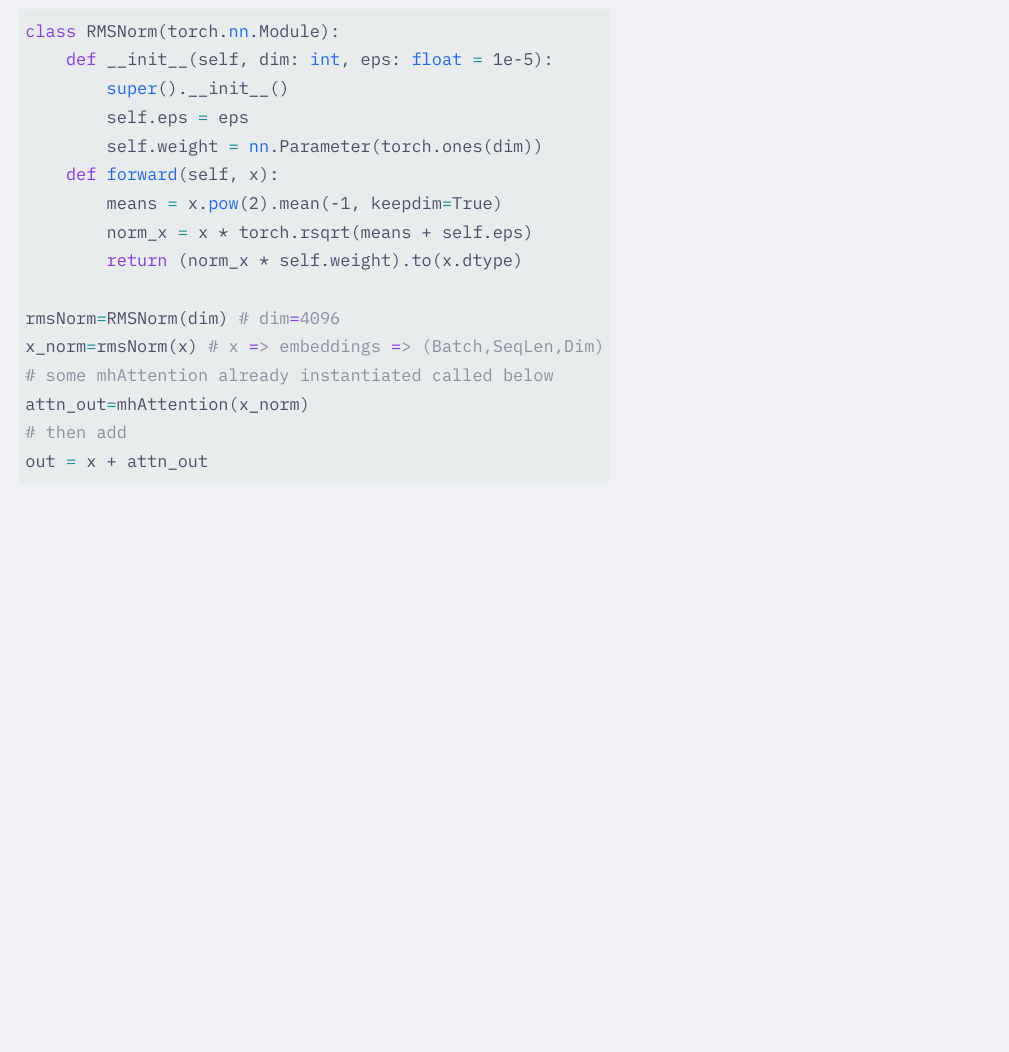
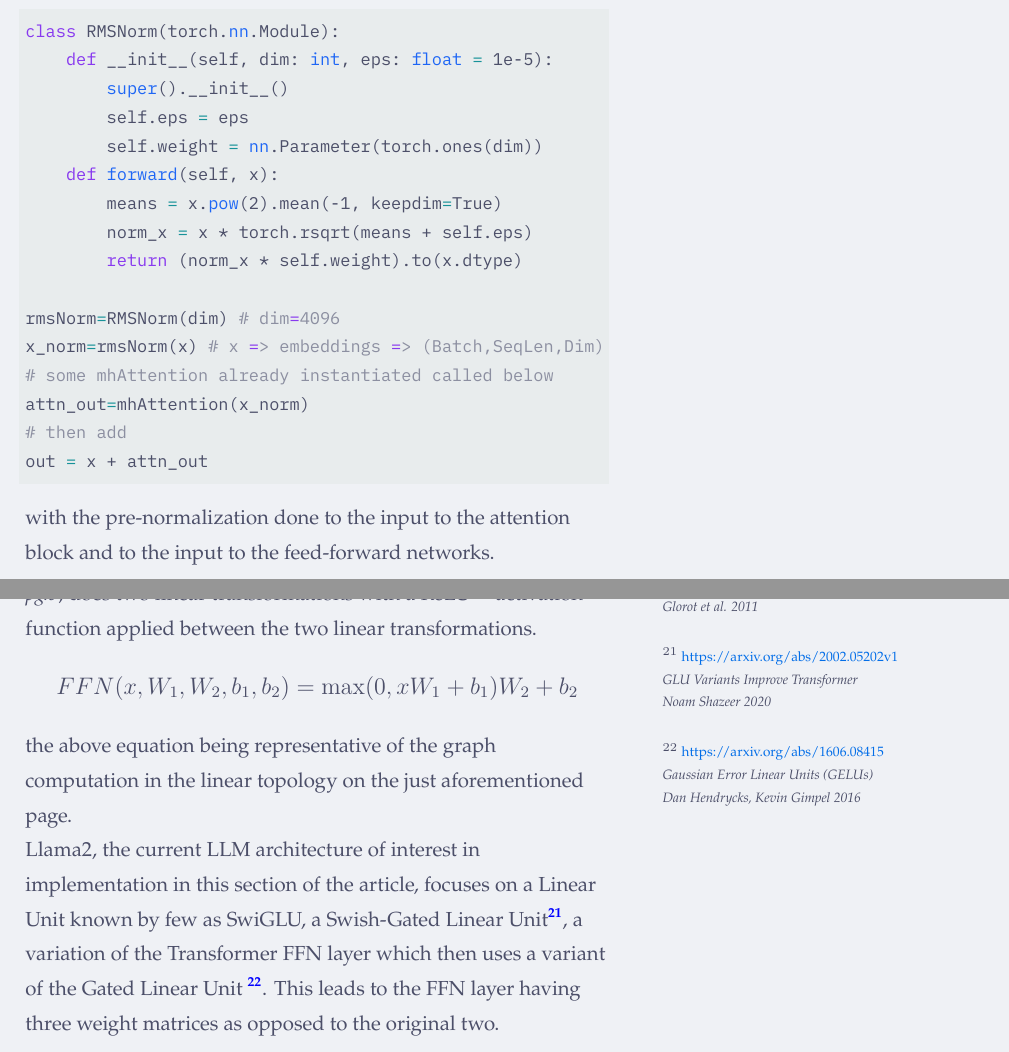
Before and after one commit to Marvin-desmond/ScalingViTsAcrossTrainingCompute, a LaTeX document (article/ScalingViT.tex): part of page 13 of 14 before the commit and two parts of pages 13 and 14 of 15 after it, the two joined at a grey line, cut so that both start at the same text, the shorter picture padded with empty space. Compiled offline with XeLaTeX.

Commit message:
writing developments into the variations of Linear Units between linear transformations

```diff
--- a/article/ScalingViT.tex
+++ b/article/ScalingViT.tex
@@ -1230,7 +1230,8 @@ attn_out=mhAttention(x_norm)
 # then add
 out = x + attn_out
 \end{lstlisting}
-
+with the pre-normalization done to the input to the attention block and
+to the input to the  feed-forward networks.
 % \begin{lstlisting}[language=python,style=python,basicstyle=\ttfamily\footnotesize]
 % \end{lstlisting}
 \end{minipage}%
@@ -1240,3 +1241,7 @@ out = x + attn_out
   \scriptsize
 \end{minipage}
 \end{figure}
+% ==================================================
+\pagebreak
+% PAGE 12
+\begin{figure}[!htb]
@@ -1242,0 +1252,13 @@ out = x + attn_out
+    ReLU \sidecite{20} activation function applied between the two
+    linear transformations.
+    \begin{align*}
+        FFN(x, W_1, W_2, b_1, b_2) = \max(0, xW_1 + b_1)W_2 + b_2
+    \end{align*}
+    the above equation being representative of the graph computation in the
+    linear topology on the just aforementioned page.\\
+    Llama2, the current LLM architecture of interest in implementation in this
+    section of the article,
+    focuses on a Linear Unit known by few as SwiGLU, a Swish-Gated Linear Unit\sidecite{21},
+    a variation of the Transformer FFN layer which then uses a variant of the
+    Gated Linear Unit \sidecite{22}.
+    This leads to the FFN layer having three weight matrices as opposed to the original two.
@@ -1242,0 +1273,10 @@ out = x + attn_out
+  {\it Deep Sparse Rectifier Neural Networks}\\
+  {\it Glorot et al. 2011}\\
+  \vspace{2em}
+  $^{21}$ \href{https://arxiv.org/abs/2002.05202v1}{https://arxiv.org/abs/2002.05202v1}\\
+  {\it GLU Variants Improve Transformer}\\
+  {\it Noam Shazeer 2020}\\
+  \vspace{2em}
+  $^{22}$ \href{https://arxiv.org/abs/1606.08415}{https://arxiv.org/abs/1606.08415}\\
+  {\it Gaussian Error Linear Units (GELUs)}\\
+  {\it Dan Hendrycks, Kevin Gimpel 2016}\\
```
Also changed, not shown: article/ScalingViT.tex (25 more changed lines).
